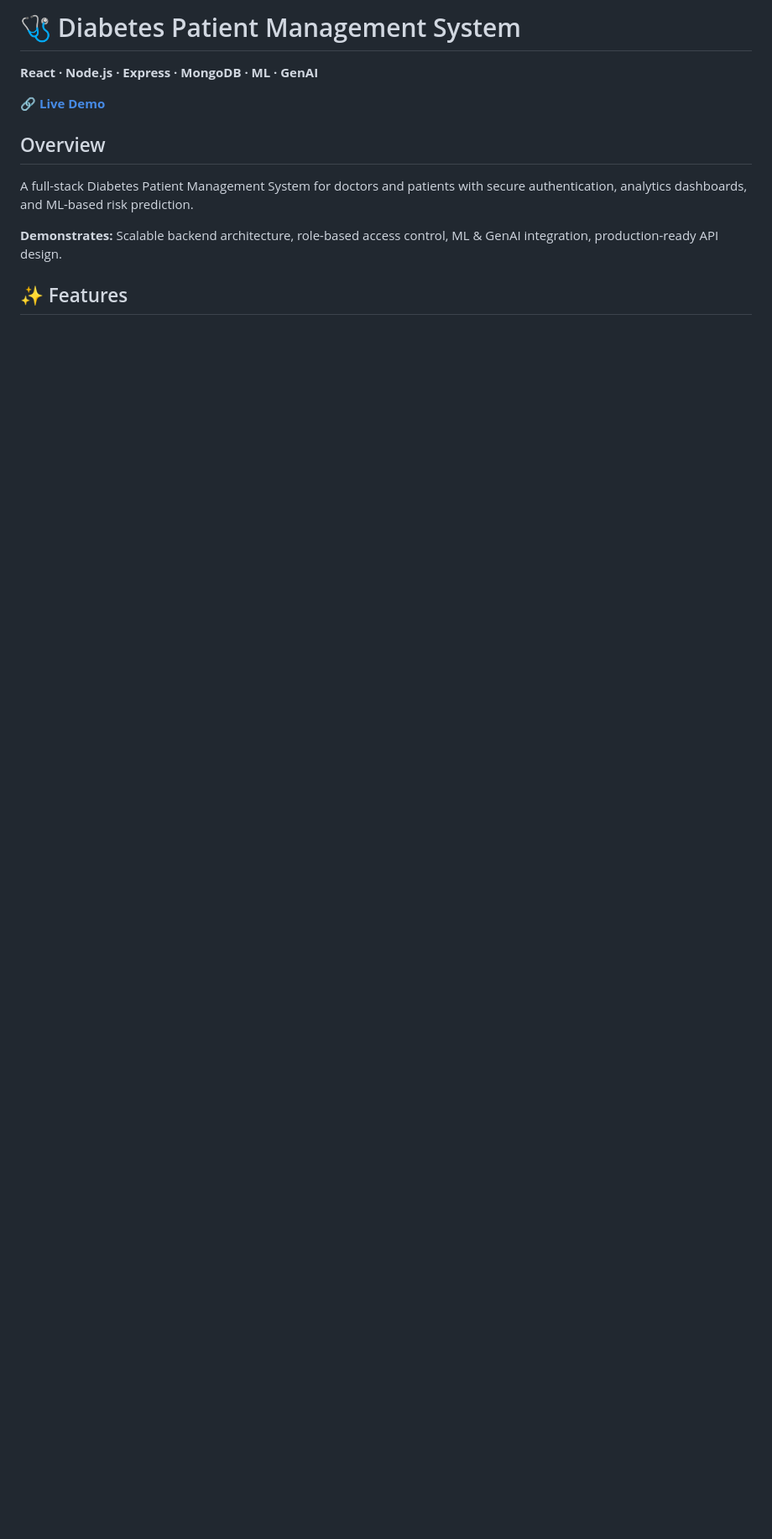
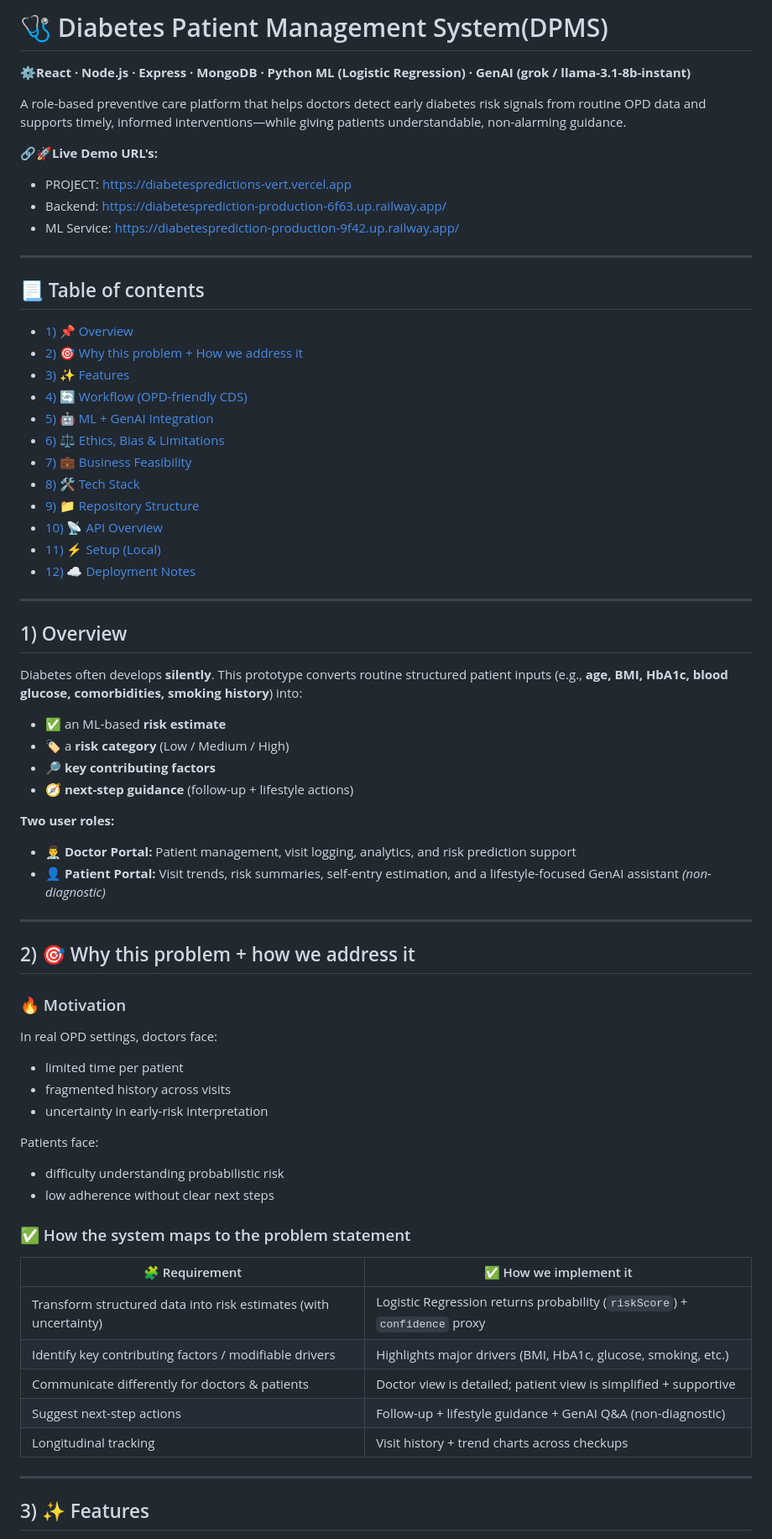
Before and after one commit to Prayas536/Midnight_Merge, a Markdown page: README.md, the part around one of its changes. Shown at 84% size. GitHub-like rendering; blank space fills up the shorter version.

```diff
--- a/README.md
+++ b/README.md
@@ -1,14 +1,58 @@
-# 🩺 Diabetes Patient Management System
+# 🩺 Diabetes Patient Management System(DPMS)
+ ⚙️**React · Node.js · Express · MongoDB · Python ML (Logistic Regression) · GenAI (grok / llama-3.1-8b-instant)**
 
-**React · Node.js · Express · MongoDB · ML · GenAI**
+A role-based preventive care platform that helps doctors detect early diabetes risk signals from routine OPD data and supports timely, informed interventions—while giving patients understandable, non-alarming guidance.
 
-🔗 **[Live Demo](https://diabetespredictions-vert.vercel.app)**
+🔗**🚀Live Demo URL's:**
+- PROJECT: https://diabetespredictions-vert.vercel.app
+- Backend: https://diabetesprediction-production-6f63.up.railway.app/
+- ML Service: https://diabetesprediction-production-9f42.up.railway.app/
+---
 
-## Overview
+## 📃 Table of contents
+- [1) 📌 Overview](#1--overview)
+- [2) 🎯 Why this problem + How we address it](#2--why-this-problem--how-we-address-it)
+- [3) ✨ Features](#3--features)
+- [4) 🔄 Workflow (OPD-friendly CDS)](#4--workflow-opd-friendly-cds)
+- [5) 🤖 ML + GenAI Integration](#5--ml--genai-integration)
+- [6) ⚖️ Ethics, Bias & Limitations](#6--ethics-bias--limitations)
+- [7) 💼 Business Feasibility](#7--business-feasibility)
+- [8) 🛠️ Tech Stack](#8--tech-stack)
+- [9) 📁 Repository Structure](#9--repository-structure)
+- [10) 📡 API Overview](#10--api-overview)
+- [11) ⚡ Setup (Local)](#11--setup-local)
+- [12) ☁️ Deployment Notes](#12--deployment-notes)
+---
+## 1) Overview
+Diabetes often develops **silently**. This prototype converts routine structured patient inputs (e.g., **age, BMI, HbA1c, blood glucose, comorbidities, smoking history**) into:
 
-A full-stack Diabetes Patient Management System for doctors and patients with secure authentication, analytics dashboards, and ML-based risk prediction.
+- ✅ an ML-based **risk estimate**
+- 🏷️ a **risk category** (Low / Medium / High)
+- 🔎 **key contributing factors**
+- 🧭 **next-step guidance** (follow-up + lifestyle actions)
 
-**Demonstrates:** Scalable backend architecture, role-based access control, ML & GenAI integration, production-ready API design.
+**Two user roles:**
+- **👨‍⚕️ Doctor Portal:** Patient management, visit logging, analytics, and risk prediction support
+- **👤 Patient Portal:** Visit trends, risk summaries, self-entry estimation, and a lifestyle-focused GenAI assistant *(non-diagnostic)*
+---
+## 2) 🎯  Why this problem + how we address it
+### 🔥  Motivation
+In real OPD settings, doctors face:
+- limited time per patient
+- fragmented history across visits
+- uncertainty in early-risk interpretation
 
-## ✨ Features
+Patients face:
+- difficulty understanding probabilistic risk
+- low adherence without clear next steps
+### ✅ How the system maps to the problem statement
+| 🧩 Requirement | ✅ How we implement it |
+|---|---|
+| Transform structured data into risk estimates (with uncertainty) | Logistic Regression returns probability (`riskScore`) + `confidence` proxy |
+| Identify key contributing factors / modifiable drivers | Highlights major drivers (BMI, HbA1c, glucose, smoking, etc.) |
+| Communicate differently for doctors & patients | Doctor view is detailed; patient view is simplified + supportive |
+| Suggest next-step actions | Follow-up + lifestyle guidance + GenAI Q&A (non-diagnostic) |
+| Longitudinal tracking | Visit history + trend charts across checkups |
+---
+## 3) ✨ Features
 
```
Also changed, not shown: other parts of README.md (+139 -66 lines).
